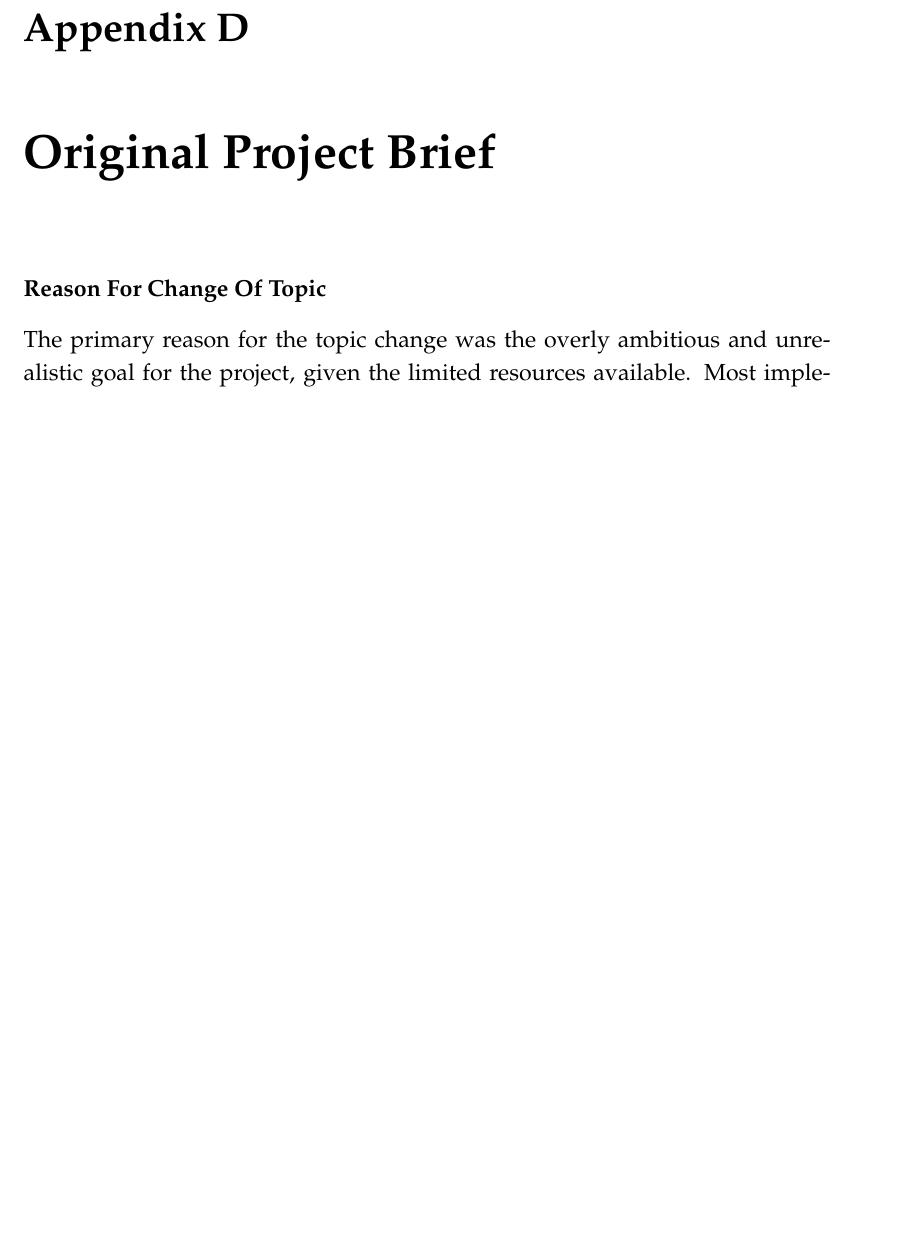
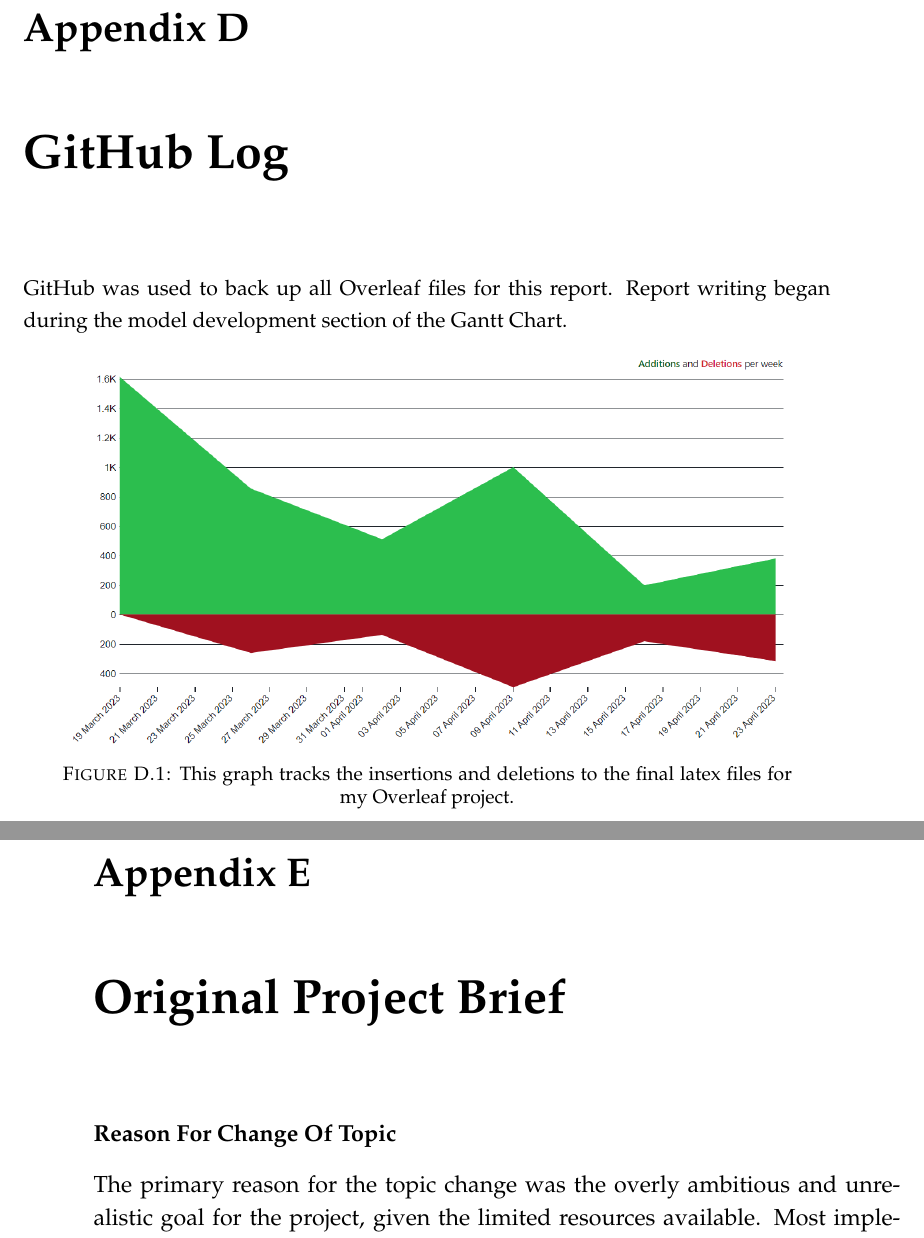
Before and after one commit to GavinAren/BlockckchainEnergyConsumptionModellingThesis, a LaTeX thesis (1main.tex, which reads AppendixD.tex, AppendixE.tex): part of page 54 of 62 before the commit and two parts of pages 54 and 55 of 63 after it, the two joined at a grey line, cut so that both start at the same text, the shorter picture padded with empty space. Compiled offline with pdfLaTeX.

```diff
--- a/AppendixD.tex
+++ b/AppendixD.tex
@@ -1,6 +1,10 @@
-\chapter{Original Project Brief}
+\chapter{GitHub Log}
 
-\large \textbf{Reason For Change Of Topic}
+GitHub was used to back up all Overleaf files for this report. Report writing began during the model development section of the Gantt Chart.
 
-The primary reason for the topic change was the overly ambitious and unrealistic goal for the project, given the limited resources available.  Most implementations found in the literature were only proposals rather than actual implementations I could improve upon. The learning curve from a programming perspective was also determined to be too steep, given the limited time.
 
+\begin{figure}[!htb]
+    \includegraphics[width=13cm,center]{Figures/GithubGraph.png}
+    \caption{This graph tracks the insertions and deletions to the final latex files for my Overleaf project.}
+    \label{Figure:GithubGraph}
+\end{figure}
--- a/AppendixE.tex
+++ b/AppendixE.tex
@@ -0,0 +1,5 @@
+\chapter{Original Project Brief}
+
+\large \textbf{Reason For Change Of Topic}
+
+The primary reason for the topic change was the overly ambitious and unrealistic goal for the project, given the limited resources available.  Most implementations found in the literature were only proposals rather than actual implementations I could improve upon. The learning curve from a programming perspective was also determined to be too steep, given the limited time.
```
Also changed, not shown: Methodology.tex (+1 -1 lines), AppendixD.tex (19 more changed lines), AppendixE.tex (20 more changed lines).
